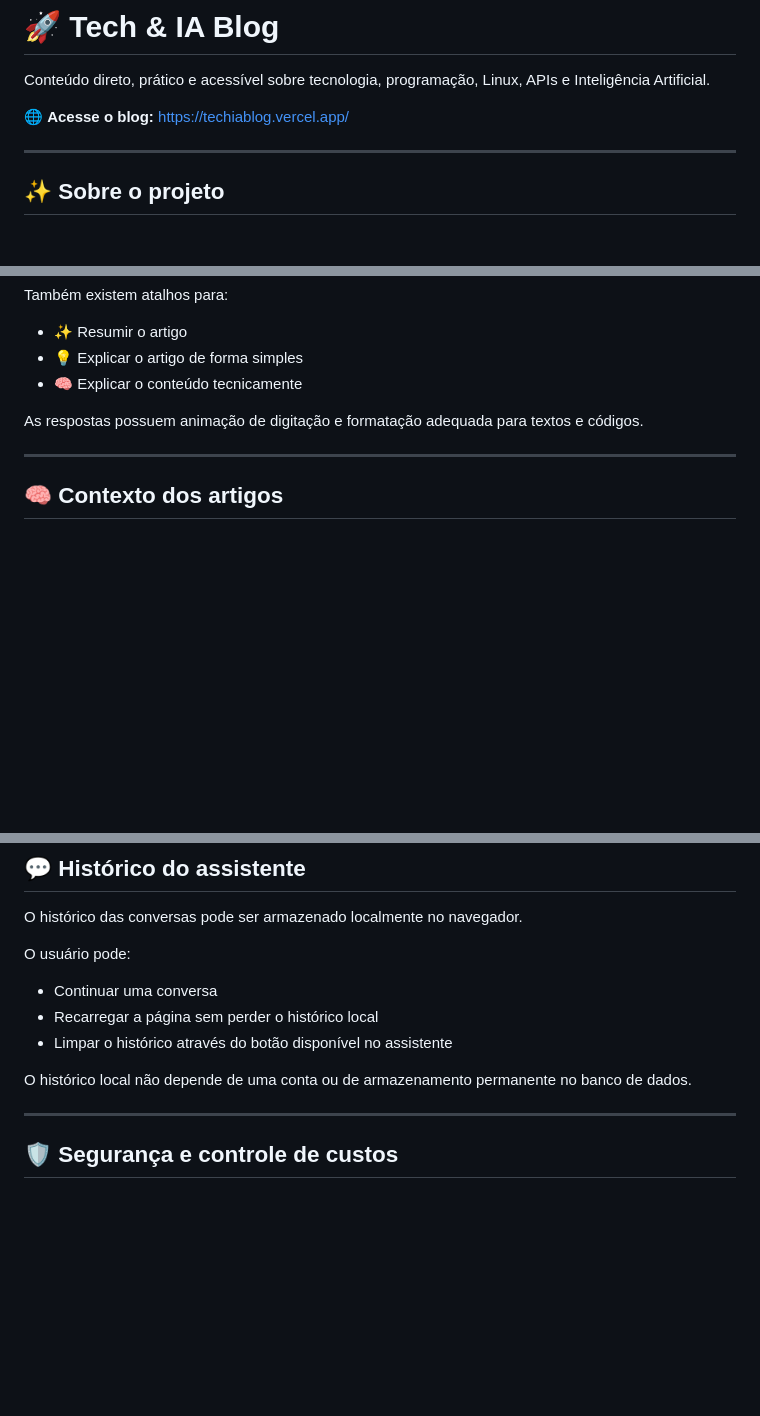
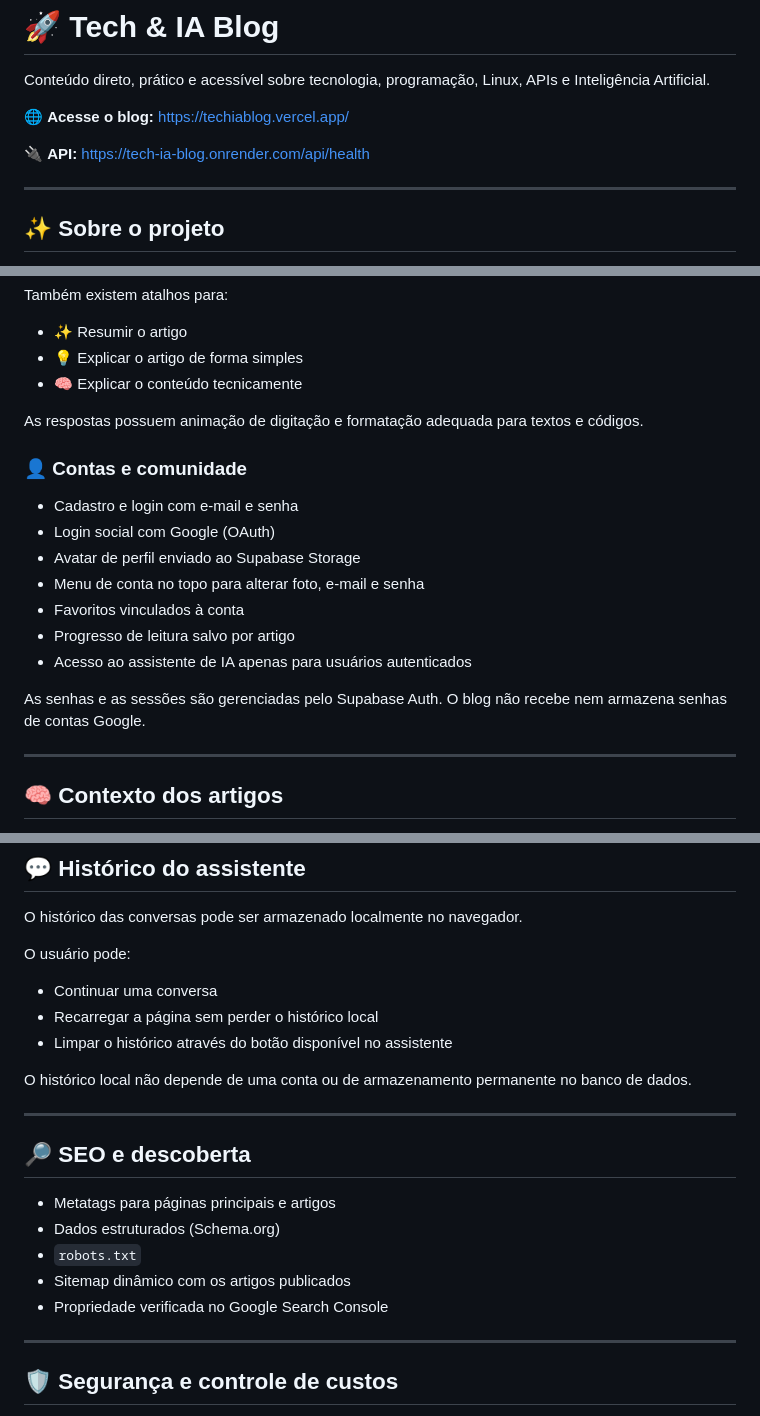
Before and after one commit to Dioguinho-max/blog-tecnologia, a Markdown page: README.md, 3 parts joined by grey strips. GitHub-like rendering; blank space fills up the shorter version.

```diff
--- a/README.md
+++ b/README.md
@@ -4,6 +4,9 @@ Conteúdo direto, prático e acessível sobre tecnologia, programação, Linux,
 
 🌐 **Acesse o blog:**
 https://techiablog.vercel.app/
+
+🔌 **API:**
+https://tech-ia-blog.onrender.com/api/health
 
 ---
 
@@ -70,6 +73,18 @@ Também existem atalhos para:
 
 As respostas possuem animação de digitação e formatação adequada para textos e códigos.
 
+### 👤 Contas e comunidade
+
+* Cadastro e login com e-mail e senha
+* Login social com Google (OAuth)
+* Avatar de perfil enviado ao Supabase Storage
+* Menu de conta no topo para alterar foto, e-mail e senha
+* Favoritos vinculados à conta
+* Progresso de leitura salvo por artigo
+* Acesso ao assistente de IA apenas para usuários autenticados
+
+As senhas e as sessões são gerenciadas pelo Supabase Auth. O blog não recebe nem armazena senhas de contas Google.
+
 ---
 
 ## 🧠 Contexto dos artigos
@@ -107,6 +122,16 @@ O usuário pode:
 * Limpar o histórico através do botão disponível no assistente
 
 O histórico local não depende de uma conta ou de armazenamento permanente no banco de dados.
+
+---
+
+## 🔎 SEO e descoberta
+
+* Metatags para páginas principais e artigos
+* Dados estruturados (Schema.org)
+* `robots.txt`
+* Sitemap dinâmico com os artigos publicados
+* Propriedade verificada no Google Search Console
 
 ---
 
```
Also changed, not shown: other parts of README.md (+64 -1 lines).
